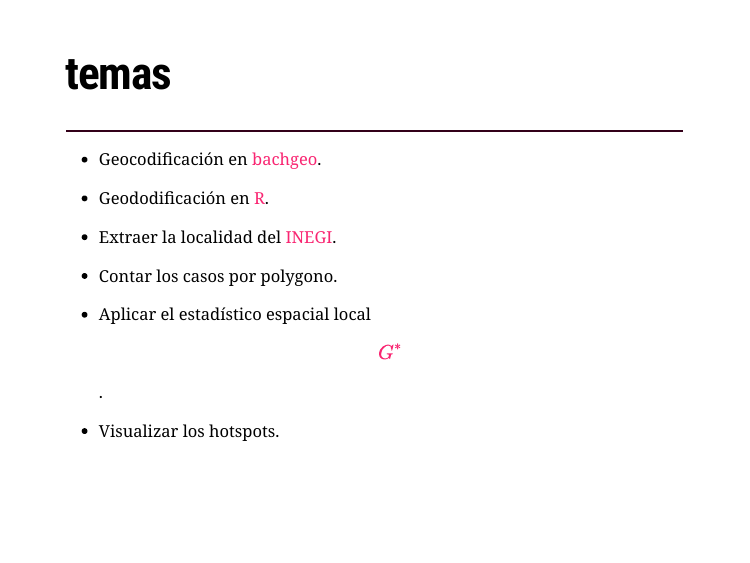
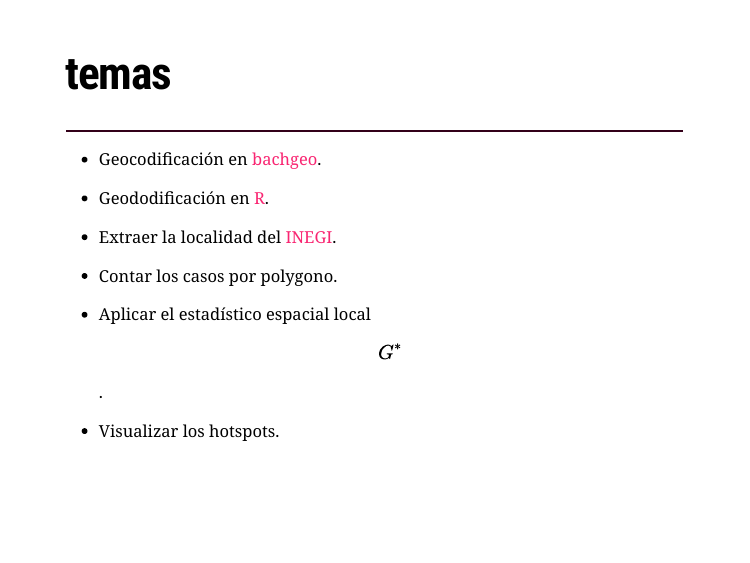
Before and after one commit to fdzul/spatial_analysis_dengue_R, an R Markdown document (talks/hotspots_cases/index.Rmd): page 3 of 4. The pictures show the slides in the output file talks/hotspots_cases/index.html that the author committed with the source; the slides are laid out offline by our stand-in for remark.js, each with all of its steps uncovered, in fonts that may differ from those the slides ask for, and without slide numbers, shadows or browser add-ons; a font, style sheet, LaTeX package, included part or bibliography that could not be used is replaced or left out.

Commit message:
This commit update the talk

```diff
--- a/talks/hotspots_cases/index.Rmd
+++ b/talks/hotspots_cases/index.Rmd
@@ -65,7 +65,7 @@ xaringanExtra::use_logo(
 
 - Contar los casos por polygono.
 
-- Aplicar el estadístico espacial local [$$G^*$$]().
+- Aplicar el estadístico espacial local$$G^*$$.
 
 - Visualizar los hotspots.
 
```
Also changed, not shown: talks/hotspots_cases/index.html.
